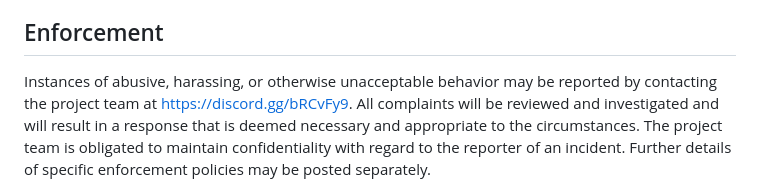
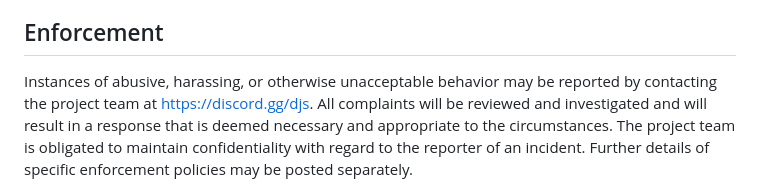
Before and after one commit to discordjs/opus, a Markdown page: .github/CODE_OF_CONDUCT.md, the part around the change. Drawn GitHub-style.

Commit message:
chore: vanity

```diff
--- a/.github/CODE_OF_CONDUCT.md
+++ b/.github/CODE_OF_CONDUCT.md
@@ -55,7 +55,7 @@ a project may be further defined and clarified by project maintainers.
 ## Enforcement
 
 Instances of abusive, harassing, or otherwise unacceptable behavior may be
-reported by contacting the project team at https://discord.gg/bRCvFy9. All
+reported by contacting the project team at https://discord.gg/djs. All
 complaints will be reviewed and investigated and will result in a response that
 is deemed necessary and appropriate to the circumstances. The project team is
 obligated to maintain confidentiality with regard to the reporter of an incident.
```
